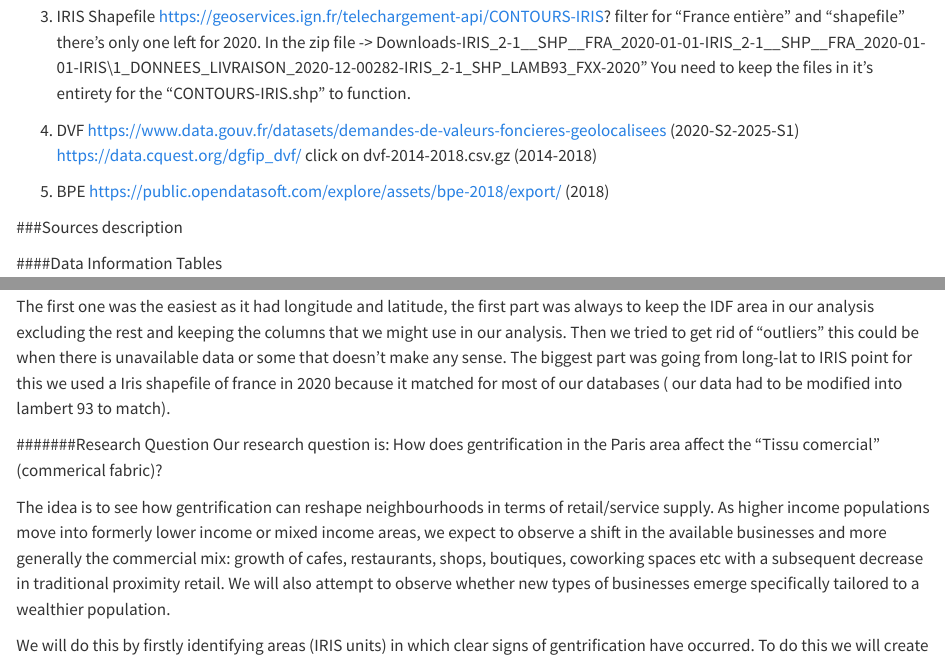
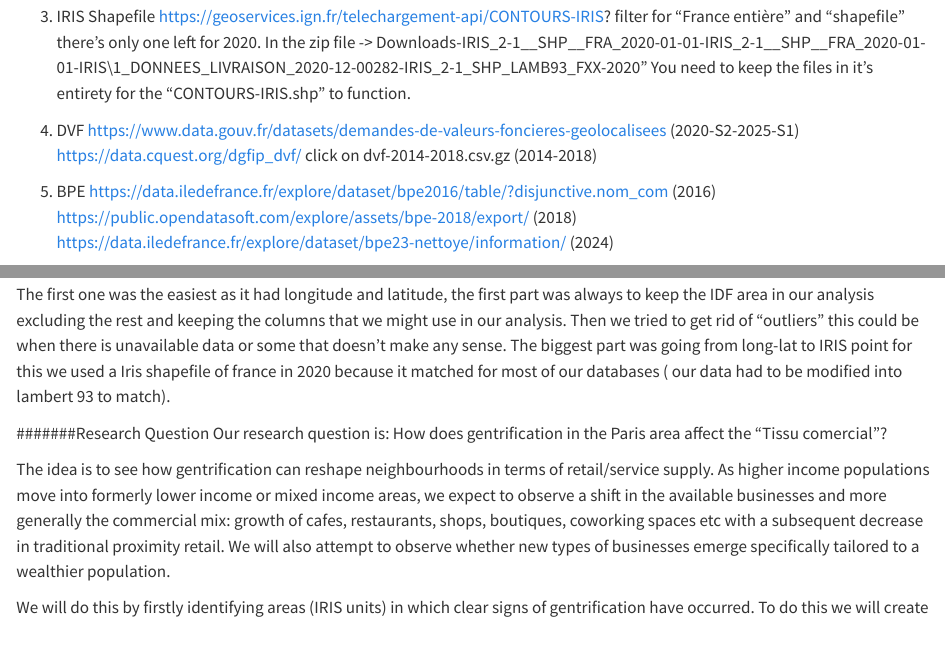
Before and after one commit to bondrzr/Paris-Gentrification-ProjectDM, a Quarto document (Paris_Project_Presentation.qmd): the page in a window 1100 px wide, from 280 px down, and a second part further down, joined at a grey line. Rendered offline with R 4.5, knitr and Pandoc in place of Quarto, with nearby package versions; some code elsewhere in the file could not run offline.

Commit message:
adding finales data links

```diff
--- a/Paris_Project_Presentation.qmd
+++ b/Paris_Project_Presentation.qmd
@@ -29,7 +29,9 @@ https://www.data.gouv.fr/datasets/demandes-de-valeurs-foncieres-geolocalisees (2
 https://data.cquest.org/dgfip_dvf/ click on dvf-2014-2018.csv.gz (2014-2018)
 
 5) BPE
+https://data.iledefrance.fr/explore/dataset/bpe2016/table/?disjunctive.nom_com (2016)
 https://public.opendatasoft.com/explore/assets/bpe-2018/export/ (2018)
+https://data.iledefrance.fr/explore/dataset/bpe23-nettoye/information/ (2024)
 
 
 ###Sources description
@@ -141,7 +143,7 @@ For the DVF File we had 2 big databases each of them covering multiple years (2n
 The first one was the easiest as it had longitude and latitude, the first part was always to keep the IDF area in our analysis excluding the rest and keeping the columns that we might use in our analysis. Then we tried to get rid of "outliers" this could be when there is unavailable data or some that doesn't make any sense. The biggest part was going from long-lat to IRIS point for this we used a Iris shapefile of france in 2020 because it matched for most of our databases ( our data had to be modified into lambert 93 to match).
 
 #######Research Question
-Our research question is: How does gentrification in the Paris area affect the "Tissu comercial" (commerical fabric)?
+Our research question is: How does gentrification in the Paris area affect the "Tissu comercial"?
 
 The idea is to see how gentrification can reshape neighbourhoods in terms of retail/service supply. As higher income populations move into formerly lower income or mixed income areas, we expect to observe a shift in the available businesses and more generally the commercial mix: growth of cafes, restaurants, shops, boutiques, coworking spaces etc with a subsequent decrease in traditional proximity retail. We will also attempt to observe whether new types of businesses emerge specifically tailored to a wealthier population.
 
```
